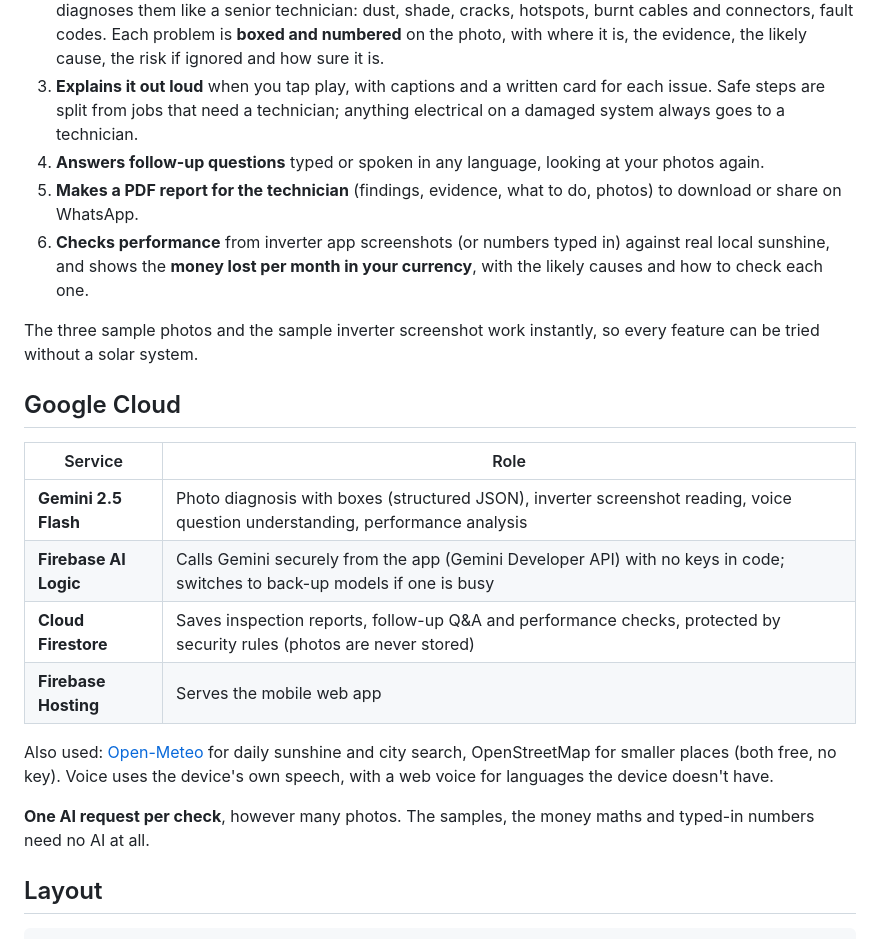
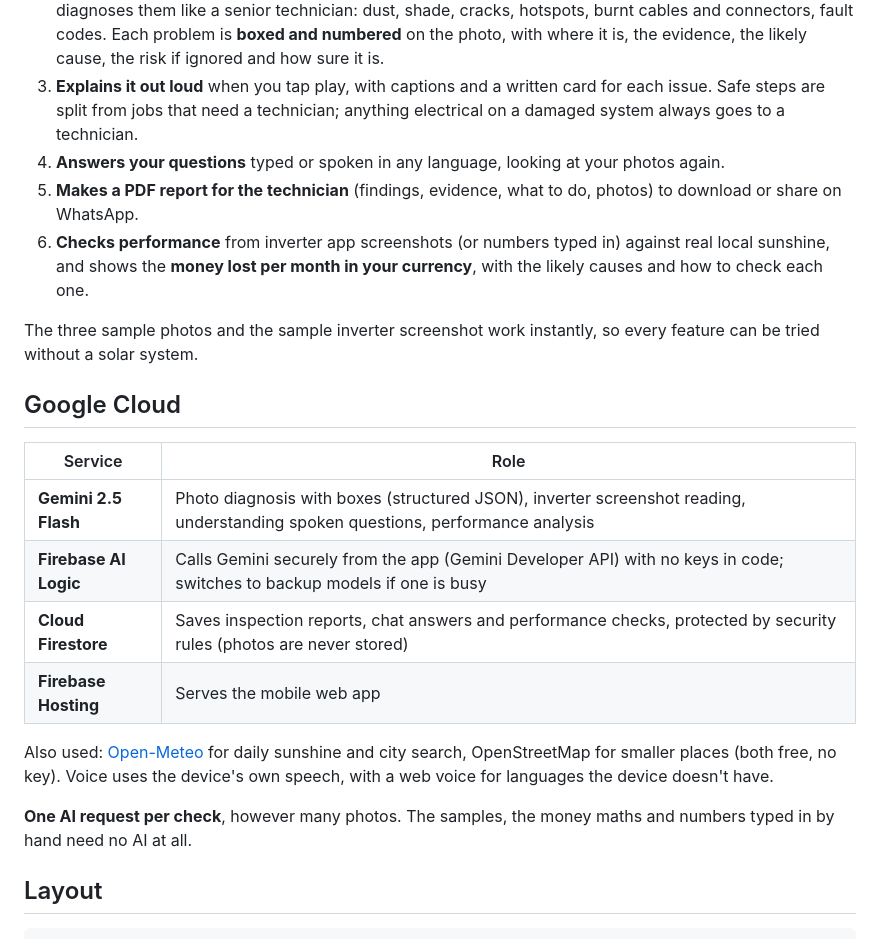
Before and after one commit to EmanRohail/solarsense, a Markdown page: README.md, the part around the change. Rendered like a GitHub page.

```diff
--- a/README.md
+++ b/README.md
@@ -17,7 +17,7 @@ shows a fault, most owners can't tell what's wrong, what it's costing them, or w
    on the photo, with where it is, the evidence, the likely cause, the risk if ignored and how sure it is.
 3. **Explains it out loud** when you tap play, with captions and a written card for each issue. Safe steps are split from jobs
    that need a technician; anything electrical on a damaged system always goes to a technician.
-4. **Answers follow-up questions** typed or spoken in any language, looking at your photos again.
+4. **Answers your questions** typed or spoken in any language, looking at your photos again.
 5. **Makes a PDF report for the technician** (findings, evidence, what to do, photos) to download or share on WhatsApp.
 6. **Checks performance** from inverter app screenshots (or numbers typed in) against real local sunshine, and shows the
    **money lost per month in your currency**, with the likely causes and how to check each one.
@@ -28,15 +28,15 @@ The three sample photos and the sample inverter screenshot work instantly, so ev
 
 | Service | Role |
 |---|---|
-| **Gemini 2.5 Flash** | Photo diagnosis with boxes (structured JSON), inverter screenshot reading, voice question understanding, performance analysis |
-| **Firebase AI Logic** | Calls Gemini securely from the app (Gemini Developer API) with no keys in code; switches to back-up models if one is busy |
-| **Cloud Firestore** | Saves inspection reports, follow-up Q&A and performance checks, protected by security rules (photos are never stored) |
+| **Gemini 2.5 Flash** | Photo diagnosis with boxes (structured JSON), inverter screenshot reading, understanding spoken questions, performance analysis |
+| **Firebase AI Logic** | Calls Gemini securely from the app (Gemini Developer API) with no keys in code; switches to backup models if one is busy |
+| **Cloud Firestore** | Saves inspection reports, chat answers and performance checks, protected by security rules (photos are never stored) |
 | **Firebase Hosting** | Serves the mobile web app |
 
 Also used: [Open-Meteo](https://open-meteo.com) for daily sunshine and city search, OpenStreetMap for smaller places (both free,
 no key). Voice uses the device's own speech, with a web voice for languages the device doesn't have.
 
-**One AI request per check**, however many photos. The samples, the money maths and typed-in numbers need no AI at all.
+**One AI request per check**, however many photos. The samples, the money maths and numbers typed in by hand need no AI at all.
 
 ## Layout
 
```
